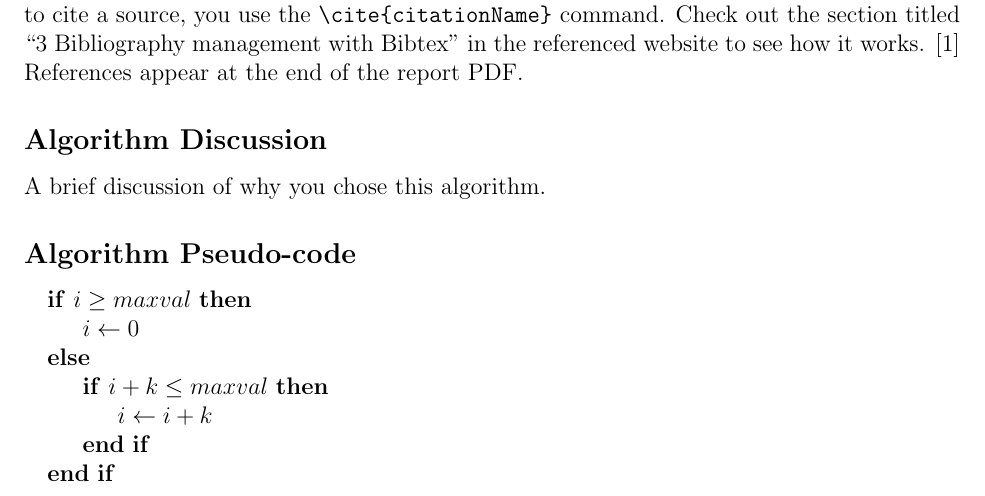
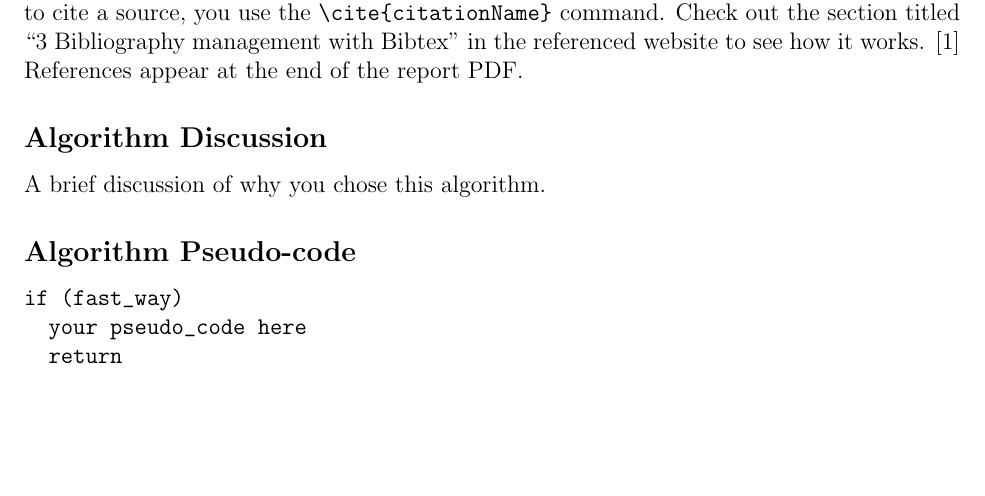
Before and after one commit to OSU-CS-325/Project_Four_TSP, a LaTeX document (report/main.tex, which reads Alg00_Braindead_Tour/alg00.tex, Alg01_DFS_of_MST/alg01.tex, Alg02_2OPT/alg02.tex): part of page 6 of 7, cut so that both start at the same text, the shorter picture padded with empty space. Compiled offline with pdfLaTeX.

Commit message:
switched to easy way

```diff
--- a/Alg00_Braindead_Tour/alg00.tex
+++ b/Alg00_Braindead_Tour/alg00.tex
@@ -27,2 +19,6 @@
+if (fast_way)
+  your pseudo_code here
+  return
+\end{verbatim}
 
 \end{document}
--- a/Alg01_DFS_of_MST/alg01.tex
+++ b/Alg01_DFS_of_MST/alg01.tex
@@ -27,2 +19,6 @@
+if (fast_way)
+  your pseudo_code here
+  return
+\end{verbatim}
 
 \end{document}
--- a/Alg02_2OPT/alg02.tex
+++ b/Alg02_2OPT/alg02.tex
@@ -27,2 +19,6 @@
+if (fast_way)
+  your pseudo_code here
+  return
+\end{verbatim}
 
 \end{document}
--- a/Alg04_Nearest_Neighbor/alg04.tex
+++ b/Alg04_Nearest_Neighbor/alg04.tex
@@ -15,14 +15,10 @@
 
 \subsection*{Algorithm Pseudo-code}
 
-\begin{algorithmic}
-\If {$i\geq maxval$}
-    \State $i\gets 0$
-\Else
-    \If {$i+k\leq maxval$}
-        \State $i\gets i+k$
-    \EndIf
-\EndIf
-\end{algorithmic}
+\begin{verbatim}
+if (fast_way)
+  your pseudo_code here
+  return
+\end{verbatim}
 
 \end{document}
--- a/report/main.tex
+++ b/report/main.tex
@@ -6,7 +6,6 @@
 \usepackage{listings}
 \usepackage[margin=1.0in]{geometry}
 \usepackage{color}
-\usepackage{algpseudocode}
 
 \usepackage[backend=biber,
             style=ieee]{biblatex}
```
Also changed, not shown: Alg00_Braindead_Tour/alg00.tex (10 more changed lines), Alg01_DFS_of_MST/alg01.tex (10 more changed lines), Alg02_2OPT/alg02.tex (10 more changed lines).
